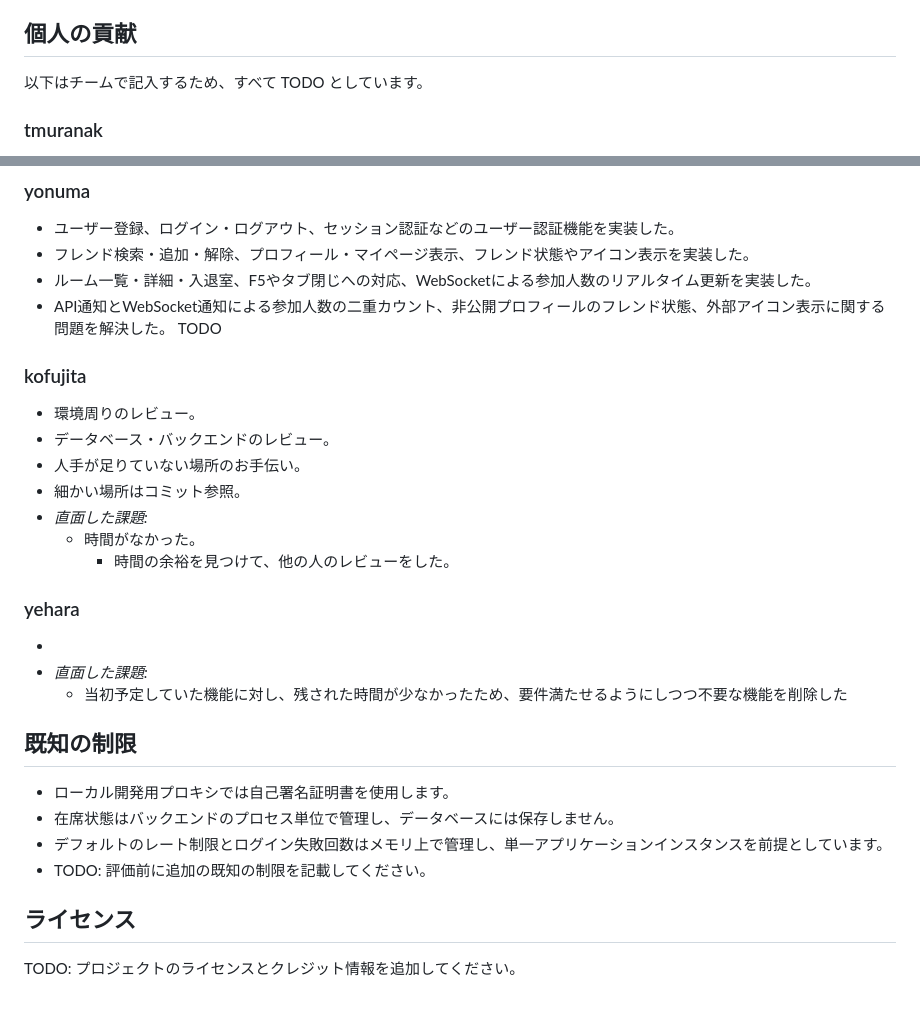
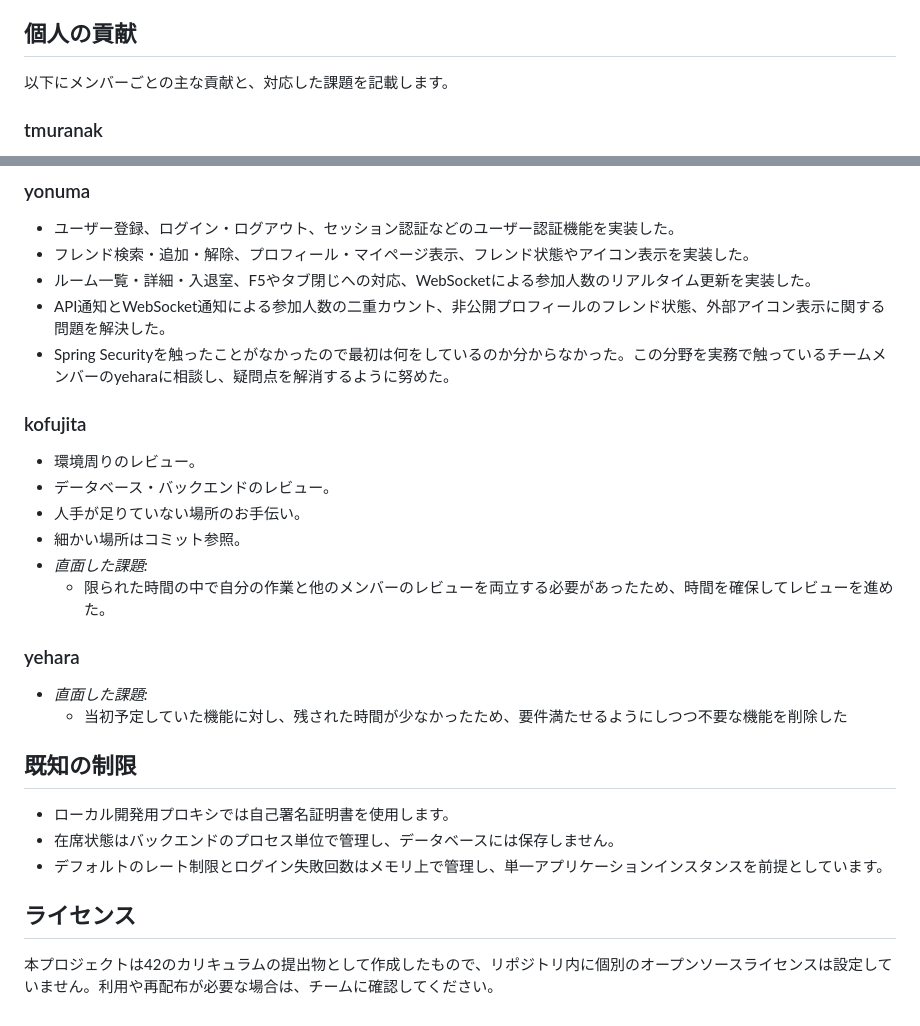
Before and after one commit to yuu-ux/online-workspace, a Markdown page: README.ja.md, 2 parts joined by grey strips. Drawn GitHub-style.

```diff
--- a/README.ja.md
+++ b/README.ja.md
@@ -188,7 +195,7 @@ users
 
 ## 個人の貢献
 
-以下はチームで記入するため、すべて TODO としています。
+以下にメンバーごとの主な貢献と、対応した課題を記載します。
 
 ### tmuranak
   - Gleamを用いたフロントエンドアーキテクチャの設計。
@@ -201,7 +208,7 @@ users
   - フレンド検索・追加・解除、プロフィール・マイページ表示、フレンド状態やアイコン表示を実装した。
   - ルーム一覧・詳細・入退室、F5やタブ閉じへの対応、WebSocketによる参加人数のリアルタイム更新を実装した。
   - API通知とWebSocket通知による参加人数の二重カウント、非公開プロフィールのフレンド状態、外部アイコン表示に関する問題を解決した。
-  TODO
+  - Spring Securityを触ったことがなかったので最初は何をしているのか分からなかった。この分野を実務で触っているチームメンバーのyeharaに相談し、疑問点を解消するように努めた。
 
 ### kofujita
   - 環境周りのレビュー。
@@ -209,11 +216,9 @@ users
   - 人手が足りていない場所のお手伝い。
   - 細かい場所はコミット参照。
   - *直面した課題:*
-    - 時間がなかった。
-        - 時間の余裕を見つけて、他の人のレビューをした。
+    - 限られた時間の中で自分の作業と他のメンバーのレビューを両立する必要があったため、時間を確保してレビューを進めた。
 
 ### yehara
-  -
   - *直面した課題:*
     - 当初予定していた機能に対し、残された時間が少なかったため、要件満たせるようにしつつ不要な機能を削除した
 
@@ -222,8 +227,7 @@ users
 - ローカル開発用プロキシでは自己署名証明書を使用します。
 - 在席状態はバックエンドのプロセス単位で管理し、データベースには保存しません。
 - デフォルトのレート制限とログイン失敗回数はメモリ上で管理し、単一アプリケーションインスタンスを前提としています。
-- TODO: 評価前に追加の既知の制限を記載してください。
 
 ## ライセンス
 
-TODO: プロジェクトのライセンスとクレジット情報を追加してください。
+本プロジェクトは42のカリキュラムの提出物として作成したもので、リポジトリ内に個別のオープンソースライセンスは設定していません。利用や再配布が必要な場合は、チームに確認してください。
```
Also changed, not shown: other parts of README.ja.md (+33 -26 lines), README.draft.md (deleted, +0 -141 lines).
